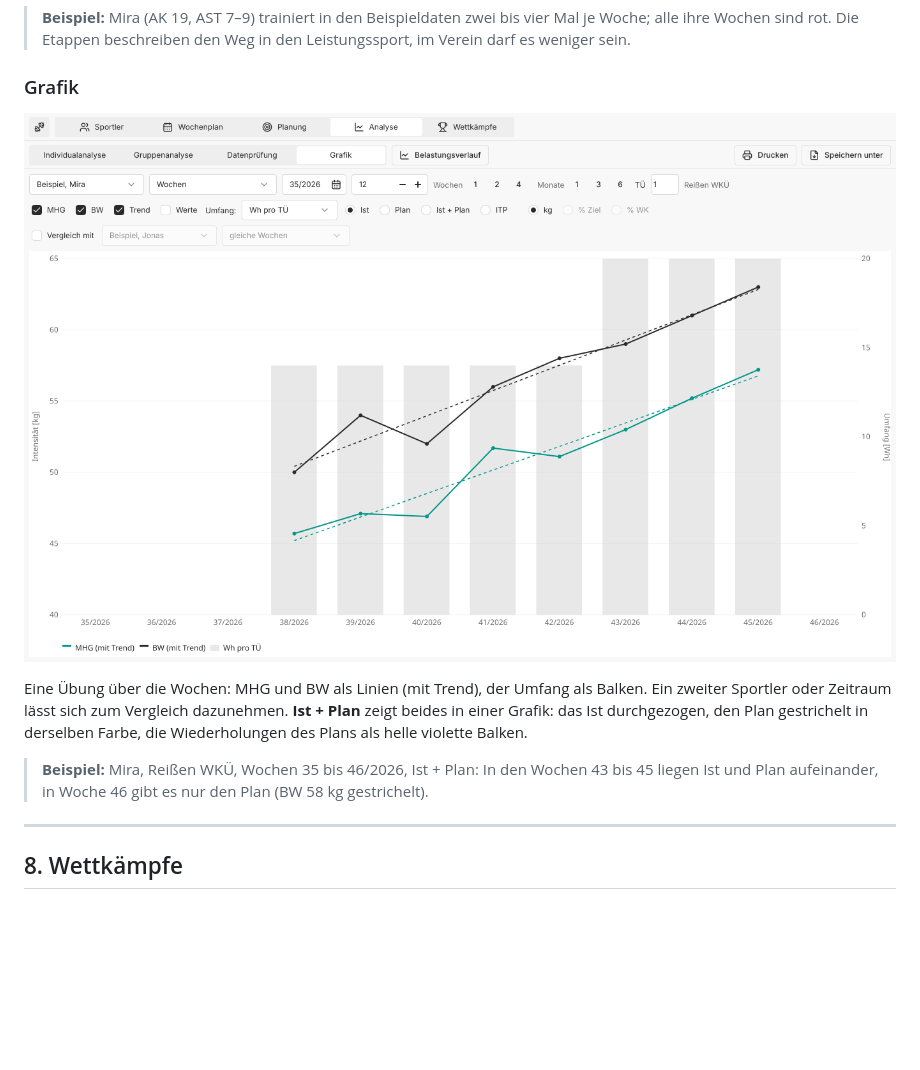
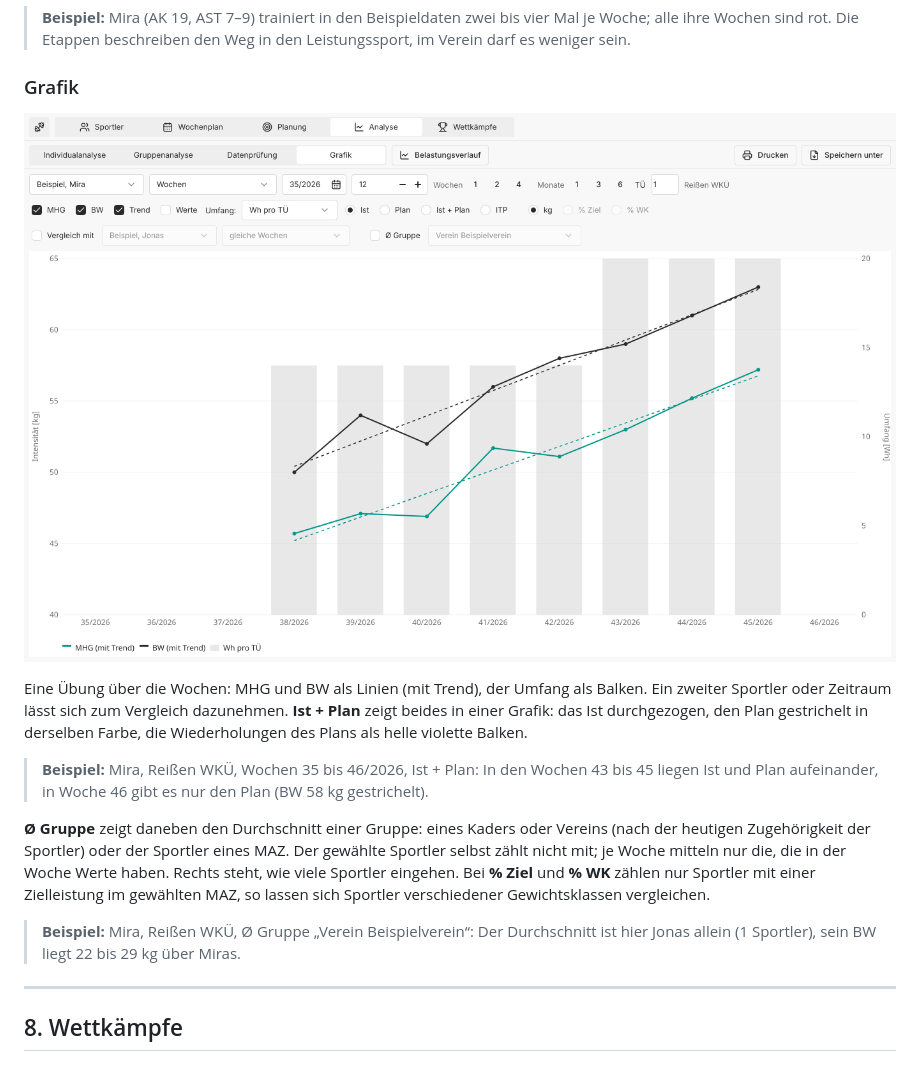
Before and after one commit to iam-peter/trainingsplaner, a Markdown page: docs/HANDBUCH.md, the part around the change. GitHub-like rendering; pictures changed too: docs/handbuch/bilder/19-analyse-grafik.png; blank space fills up the shorter version.

```diff
--- a/docs/HANDBUCH.md
+++ b/docs/HANDBUCH.md
@@ -539,6 +539,18 @@ Wiederholungen des Plans als helle violette Balken.
 > den Wochen 43 bis 45 liegen Ist und Plan aufeinander, in Woche 46 gibt
 > es nur den Plan (BW 58 kg gestrichelt).
 
+**Ø Gruppe** zeigt daneben den Durchschnitt einer Gruppe: eines Kaders
+oder Vereins (nach der heutigen Zugehörigkeit der Sportler) oder der
+Sportler eines MAZ. Der gewählte Sportler selbst zählt nicht mit; je
+Woche mitteln nur die, die in der Woche Werte haben. Rechts steht, wie
+viele Sportler eingehen. Bei **% Ziel** und **% WK** zählen nur Sportler
+mit einer Zielleistung im gewählten MAZ, so lassen sich Sportler
+verschiedener Gewichtsklassen vergleichen.
+
+> **Beispiel:** Mira, Reißen WKÜ, Ø Gruppe „Verein Beispielverein“: Der
+> Durchschnitt ist hier Jonas allein (1 Sportler), sein BW liegt 22 bis
+> 29 kg über Miras.
+
 ---
 
 ## 8. Wettkämpfe
```
Also changed, not shown: docs/RESEARCH-IDA-RTK.md (+1 -1 lines), docs/screenshots/analysis.png, 5 other files.
